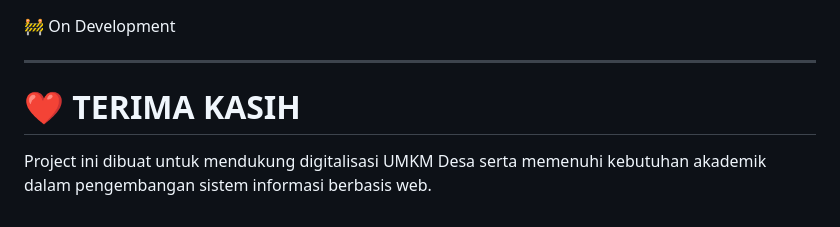
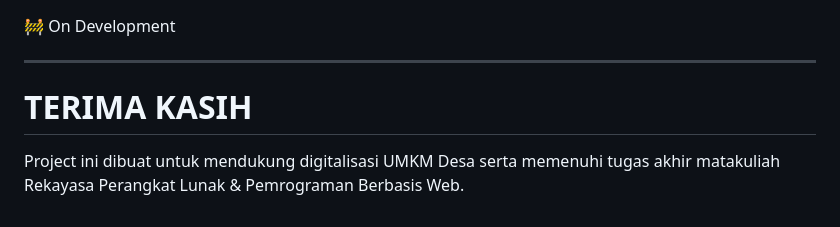
Before and after one commit to Daisuki340/valentine, a Markdown page: README.md, the part around the change. Rendered like a GitHub page.

```diff
--- a/README.md
+++ b/README.md
@@ -519,6 +519,6 @@ http://localhost/Management_UMKM_Desa_Gandoang
 
 ---
 
-# ❤️ TERIMA KASIH
+#  TERIMA KASIH
 
-Project ini dibuat untuk mendukung digitalisasi UMKM Desa serta memenuhi kebutuhan akademik dalam pengembangan sistem informasi berbasis web.
+Project ini dibuat untuk mendukung digitalisasi UMKM Desa serta memenuhi tugas akhir matakuliah Rekayasa Perangkat Lunak & Pemrograman Berbasis Web.
```
